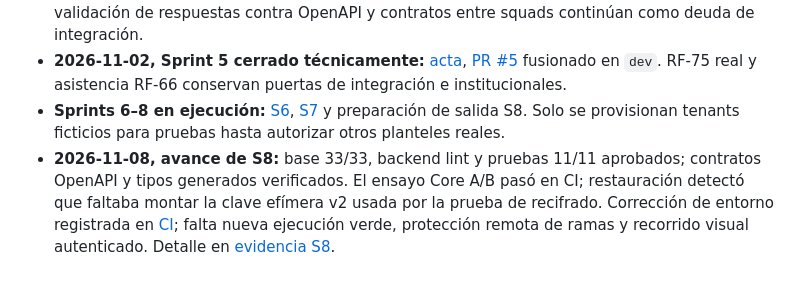
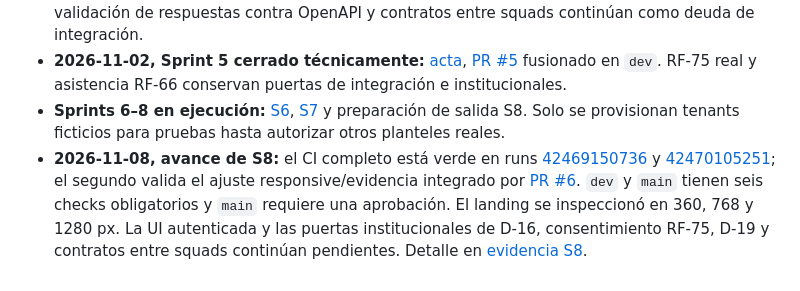
Before and after one commit to Eduardo-Sebastian-Paipay-Vega/school-management-system, a Markdown page: PLAN.md, the part around the change. Rendered like a GitHub page.

```diff
--- a/PLAN.md
+++ b/PLAN.md
@@ -259,4 +259,4 @@ Cada historia cierra con RF/CU (o ADR SaaS), contrato, migración compatible si
 - **2026-10-30, Sprint 2 cerrado por el líder:** [resultados](docs/core/SPRINT_02_RESULTADOS.md) y [acta](docs/core/SPRINT_02_ACTA_CIERRE_FORMAL.md). CI de seis jobs técnicos verde, incluido aislamiento A/B con PostgreSQL 16 y Redis 7; OpenAPI modular, tipos generados y transición JWT. El líder aprobó el cierre sin revisión del equipo completo. DTO genéricos, validación de respuestas contra OpenAPI y contratos entre squads continúan como deuda de integración.
 - **2026-11-02, Sprint 5 cerrado técnicamente:** [acta](docs/core/SPRINT_05_ACTA_CIERRE_FORMAL.md), [PR #5](https://github.com/Eduardo-Sebastian-Paipay-Vega/school-management-system/pull/5) fusionado en `dev`. RF-75 real y asistencia RF-66 conservan puertas de integración e institucionales.
 - **Sprints 6–8 en ejecución:** [S6](docs/core/SPRINT_06_PLAN.md), [S7](docs/core/SPRINT_07_PLAN.md) y preparación de salida S8. Solo se provisionan tenants ficticios para pruebas hasta autorizar otros planteles reales.
-- **2026-11-08, avance de S8:** base 33/33, backend lint y pruebas 11/11 aprobados; contratos OpenAPI y tipos generados verificados. El ensayo Core A/B pasó en CI; restauración detectó que faltaba montar la clave efímera v2 usada por la prueba de recifrado. Corrección de entorno registrada en [CI](.github/workflows/ci.yml); falta nueva ejecución verde, protección remota de ramas y recorrido visual autenticado. Detalle en [evidencia S8](docs/core/SPRINT_08_EVIDENCIA.md).
+- **2026-11-08, avance de S8:** el CI completo está verde en runs [42469150736](https://github.com/Eduardo-Sebastian-Paipay-Vega/school-management-system/actions/runs/42469150736) y [42470105251](https://github.com/Eduardo-Sebastian-Paipay-Vega/school-management-system/actions/runs/42470105251); el segundo valida el ajuste responsive/evidencia integrado por [PR #6](https://github.com/Eduardo-Sebastian-Paipay-Vega/school-management-system/pull/6). `dev` y `main` tienen seis checks obligatorios y `main` requiere una aprobación. El landing se inspeccionó en 360, 768 y 1280 px. La UI autenticada y las puertas institucionales de D-16, consentimiento RF-75, D-19 y contratos entre squads continúan pendientes. Detalle en [evidencia S8](docs/core/SPRINT_08_EVIDENCIA.md).
```
Also changed, not shown: docs/core/SPRINT_08_EVIDENCIA.md (+2 -2 lines), docs/core/SPRINT_08_MATRIZ_ACEPTACION.md (+1 -1 lines).
